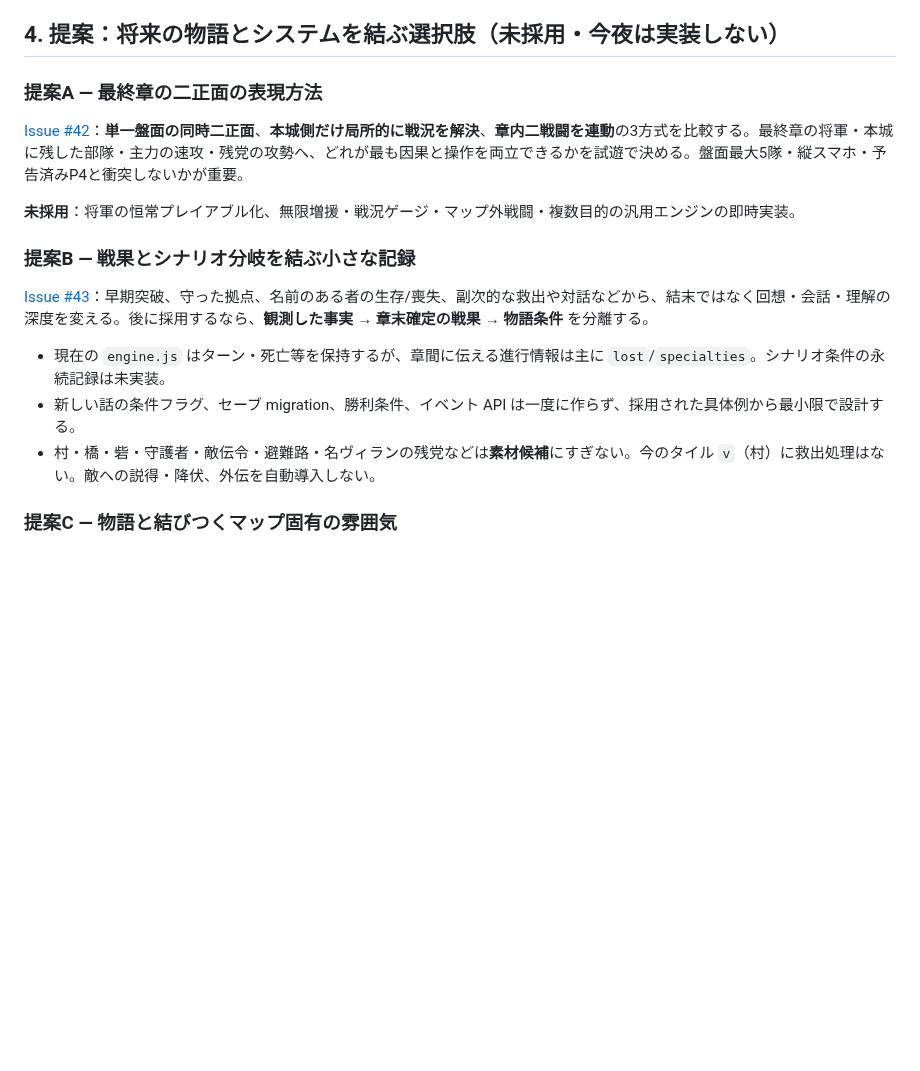
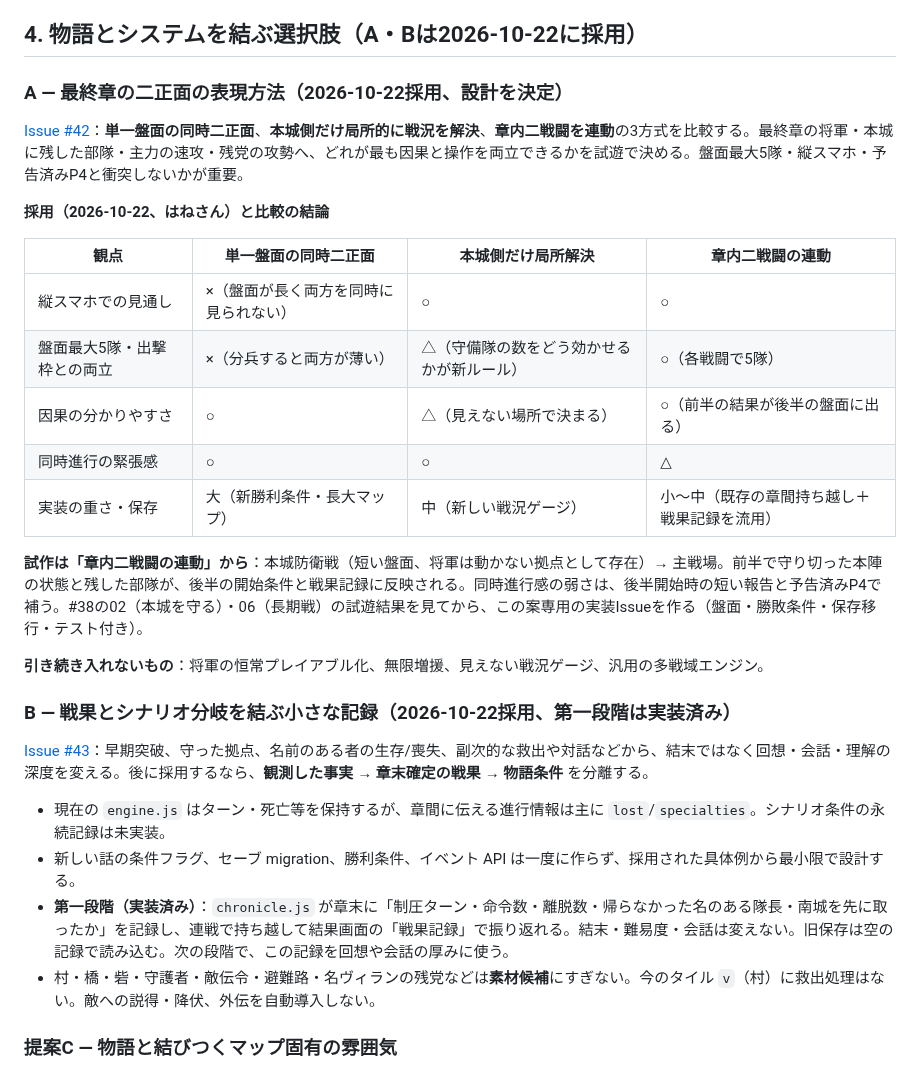
Before and after one commit to hane-san/SRPG, a Markdown page: docs/DIRECTION.md, the part around the change. Rendered like a GitHub page; blank space fills up the shorter version.

Commit message:
DIRECTION: adopt the final-chapter and war-record proposals (#42, #43)
Record the three-way comparison for the final chapter's two fronts and
choose the chained in-chapter battles as the first prototype, to be cut
into its own Issue after map 02/06 playtests. Note that the war record
is implemented as its first stage.

Co-Authored-By: Claude Opus 5.5 <noreply@anthropic.com>
Claude-Session: https://claude.ai/code/session_01RixtNQdBffdqSGEDEuawEM

```diff
--- a/docs/DIRECTION.md
+++ b/docs/DIRECTION.md
@@ -51,20 +51,33 @@
 - **マップ改修**：01の比較可能な試作を最優先し、02〜03、04〜06と順に再構成する。寸法・橋・森・城・敵は変えてよいが、P1出撃・P3・予告・既存セーブへの影響を検証する（[Issue #38](https://github.com/hane-san/SRPG-01-FEstyle/issues/38)）。
 - T1二隊出撃後の読込上限不整合は [Issue #37](https://github.com/hane-san/SRPG-01-FEstyle/issues/37) で別途検証。保存の破壊や互換性軽視をマップ改修の副作用にしない。
 
-## 4. 提案：将来の物語とシステムを結ぶ選択肢（未採用・今夜は実装しない）
+## 4. 物語とシステムを結ぶ選択肢（A・Bは2026-10-22に採用）
 
-### 提案A — 最終章の二正面の表現方法
+### A — 最終章の二正面の表現方法（2026-10-22採用、設計を決定）
 
 [Issue #42](https://github.com/hane-san/SRPG-01-FEstyle/issues/42)：**単一盤面の同時二正面**、**本城側だけ局所的に戦況を解決**、**章内二戦闘を連動**の3方式を比較する。最終章の将軍・本城に残した部隊・主力の速攻・残党の攻勢へ、どれが最も因果と操作を両立できるかを試遊で決める。盤面最大5隊・縦スマホ・予告済みP4と衝突しないかが重要。
 
-**未採用**：将軍の恒常プレイアブル化、無限増援・戦況ゲージ・マップ外戦闘・複数目的の汎用エンジンの即時実装。
+**採用（2026-10-22、はねさん）と比較の結論**
 
-### 提案B — 戦果とシナリオ分岐を結ぶ小さな記録
+| 観点 | 単一盤面の同時二正面 | 本城側だけ局所解決 | 章内二戦闘の連動 |
+|---|---|---|---|
+| 縦スマホでの見通し | ×（盤面が長く両方を同時に見られない） | ○ | ○ |
+| 盤面最大5隊・出撃枠との両立 | ×（分兵すると両方が薄い） | △（守備隊の数をどう効かせるかが新ルール） | ○（各戦闘で5隊） |
+| 因果の分かりやすさ | ○ | △（見えない場所で決まる） | ○（前半の結果が後半の盤面に出る） |
+| 同時進行の緊張感 | ○ | ○ | △ |
+| 実装の重さ・保存 | 大（新勝利条件・長大マップ） | 中（新しい戦況ゲージ） | 小〜中（既存の章間持ち越し＋戦果記録を流用） |
+
+**試作は「章内二戦闘の連動」から**：本城防衛戦（短い盤面、将軍は動かない拠点として存在）→ 主戦場。前半で守り切った本陣の状態と残した部隊が、後半の開始条件と戦果記録に反映される。同時進行感の弱さは、後半開始時の短い報告と予告済みP4で補う。#38の02（本城を守る）・06（長期戦）の試遊結果を見てから、この案専用の実装Issueを作る（盤面・勝敗条件・保存移行・テスト付き）。
+
+**引き続き入れないもの**：将軍の恒常プレイアブル化、無限増援、見えない戦況ゲージ、汎用の多戦域エンジン。
+
+### B — 戦果とシナリオ分岐を結ぶ小さな記録（2026-10-22採用、第一段階は実装済み）
 
 [Issue #43](https://github.com/hane-san/SRPG-01-FEstyle/issues/43)：早期突破、守った拠点、名前のある者の生存/喪失、副次的な救出や対話などから、結末ではなく回想・会話・理解の深度を変える。後に採用するなら、**観測した事実** → **章末確定の戦果** → **物語条件** を分離する。
 
 - 現在の `engine.js` はターン・死亡等を保持するが、章間に伝える進行情報は主に `lost`/`specialties`。シナリオ条件の永続記録は未実装。
 - 新しい話の条件フラグ、セーブ migration、勝利条件、イベント API は一度に作らず、採用された具体例から最小限で設計する。
+- **第一段階（実装済み）**：`chronicle.js` が章末に「制圧ターン・命令数・離脱数・帰らなかった名のある隊長・南城を先に取ったか」を記録し、連戦で持ち越して結果画面の「戦果記録」で振り返れる。結末・難易度・会話は変えない。旧保存は空の記録で読み込む。次の段階で、この記録を回想や会話の厚みに使う。
 - 村・橋・砦・守護者・敵伝令・避難路・名ヴィランの残党などは**素材候補**にすぎない。今のタイル `v`（村）に救出処理はない。敵への説得・降伏、外伝を自動導入しない。
 
 ### 提案C — 物語と結びつくマップ固有の雰囲気
```
